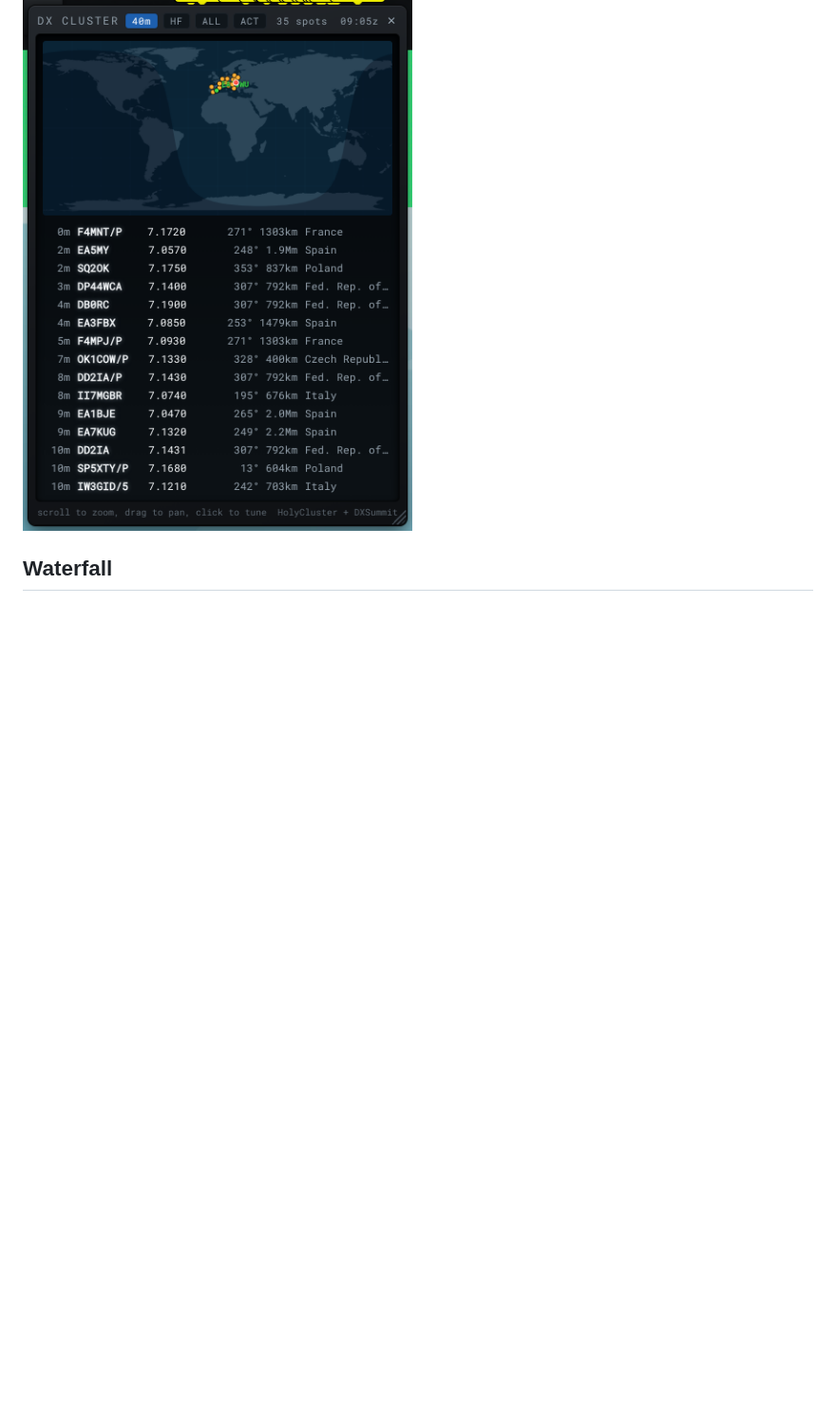
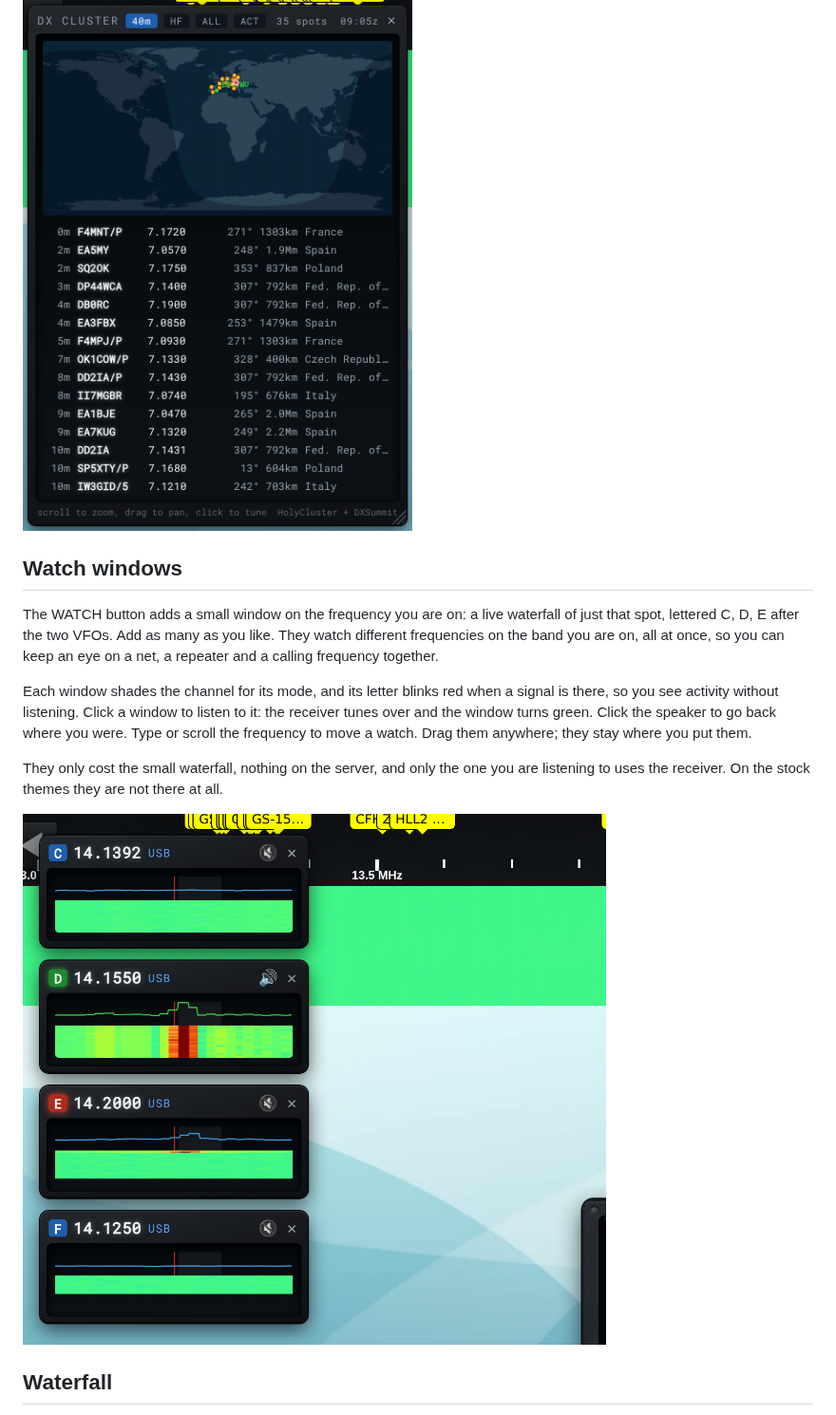
Before and after one commit to aganet/openwebrxplus-rig-skin, a Markdown page: README.md, the part around the change. Shown at 95% size. Drawn GitHub-style; pictures changed too: docs/screenshot-watch.png (added); blank space fills up the shorter version.

Commit message:
0.10.6: watch windows, docs and screenshot

```diff
--- a/README.md
+++ b/README.md
@@ -256,6 +256,27 @@ service involved.
 
 ![DX cluster](docs/screenshot-dx.png)
 
+## Watch windows
+
+The WATCH button adds a small window on the frequency you are on: a
+live waterfall of just that spot, lettered C, D, E after the two VFOs.
+Add as many as you like. They watch different frequencies on the band
+you are on, all at once, so you can keep an eye on a net, a repeater
+and a calling frequency together.
+
+Each window shades the channel for its mode, and its letter blinks red
+when a signal is there, so you see activity without listening. Click a
+window to listen to it: the receiver tunes over and the window turns
+green. Click the speaker to go back where you were. Type or scroll the
+frequency to move a watch. Drag them anywhere; they stay where you put
+them.
+
+They only cost the small waterfall, nothing on the server, and only the
+one you are listening to uses the receiver. On the stock themes they
+are not there at all.
+
+![watch windows](docs/screenshot-watch.png)
+
 ## Waterfall
 
 There is a "Rig" palette in the waterfall theme selector, a jet style ramp
```
Also changed, not shown: CHANGELOG.md (+18 -0 lines), 1 other file.
